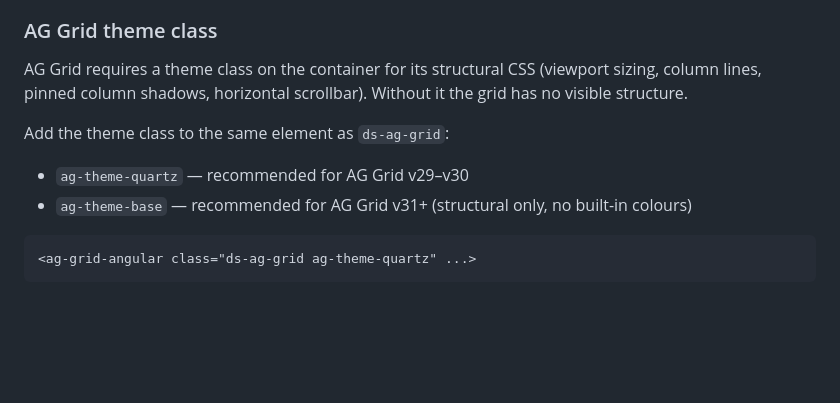
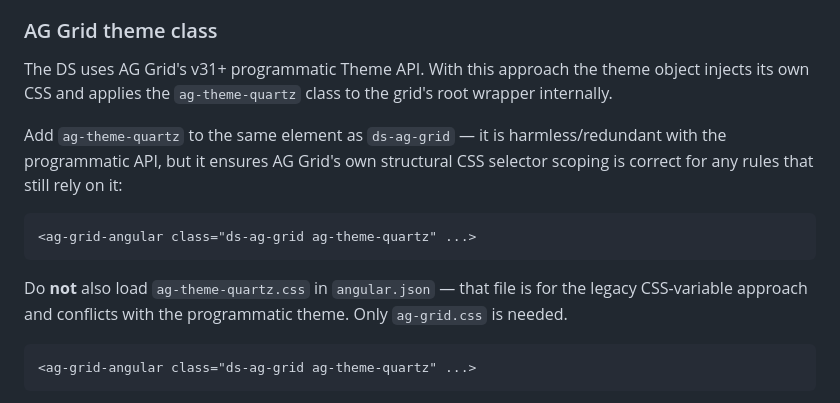
Before and after one commit to rbenedict-debug/Design-System, a Markdown page: .claude/specs/specs-table.md, the part around the change. Rendered like a GitHub page; blank space fills up the shorter version.

````diff
--- a/.claude/specs/specs-table.md
+++ b/.claude/specs/specs-table.md
@@ -182,11 +182,15 @@ Never set `domLayout="autoHeight"` on a production table. If a page designer req
 
 ### AG Grid theme class
 
-AG Grid requires a theme class on the container for its structural CSS (viewport sizing, column lines, pinned column shadows, horizontal scrollbar). Without it the grid has no visible structure.
-
-Add the theme class to the same element as `ds-ag-grid`:
-- `ag-theme-quartz` — recommended for AG Grid v29–v30
-- `ag-theme-base` — recommended for AG Grid v31+ (structural only, no built-in colours)
+The DS uses AG Grid's v31+ programmatic Theme API. With this approach the theme object injects its own CSS and applies the `ag-theme-quartz` class to the grid's root wrapper internally.
+
+Add `ag-theme-quartz` to the same element as `ds-ag-grid` — it is harmless/redundant with the programmatic API, but it ensures AG Grid's own structural CSS selector scoping is correct for any rules that still rely on it:
+
+```html
+<ag-grid-angular class="ds-ag-grid ag-theme-quartz" ...>
+```
+
+Do **not** also load `ag-theme-quartz.css` in `angular.json` — that file is for the legacy CSS-variable approach and conflicts with the programmatic theme. Only `ag-grid.css` is needed.
 
 ```html
 <ag-grid-angular class="ds-ag-grid ag-theme-quartz" ...>
````
Also changed, not shown: AGENT-GUIDE.md (+7 -6 lines).
